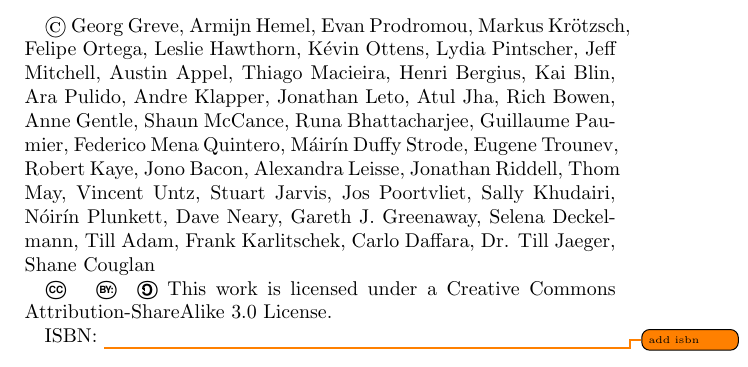
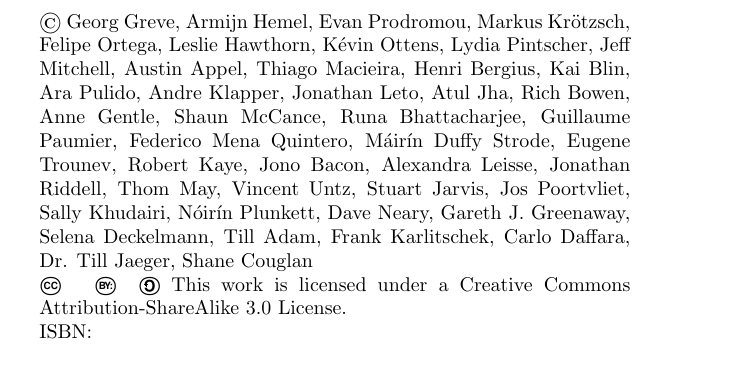
Before and after one commit to Open-Advice/Open-Advice, a LaTeX thesis (Open-Advice.tex): part of page 3 of 312 before the commit and part of page 2 of 310 after it, cut so that both start at the same text. Compiled offline with pdfLaTeX; an older LaTeX class or package is replaced by its successor.

Commit message:
make this a proper title back page

```diff
--- a/Open-Advice.tex
+++ b/Open-Advice.tex
@@ -83,14 +83,12 @@ pdfborder={0 0 0.5}
 \begin{document}
 %\chapterstyle{veelo}
 \frontmatter
-\maketitle
-\newpage
-\vspace*{\fill}
-\textcopyright\ Georg Greve, Armijn Hemel, Evan Prodromou, Markus Krötzsch, Felipe Ortega, Leslie Hawthorn, Kévin Ottens, Lydia Pintscher, Jeff Mitchell, Austin Appel, Thiago Macieira, Henri Bergius, Kai Blin, Ara Pulido, Andre Klapper, Jonathan Leto, Atul Jha, Rich Bowen, Anne Gentle, Shaun McCance, Runa Bhattacharjee, Guillaume Paumier, Federico Mena Quintero, Máirín Duffy Strode, Eugene Trounev, Robert Kaye, Jono Bacon, Alexandra Leisse, Jonathan Riddell, Thom May, Vincent Untz, Stuart Jarvis, Jos Poortvliet, Sally Khudairi, Nóirín Plunkett, Dave Neary, Gareth J. Greenaway, Selena Deckelmann, Till Adam, Frank Karlitschek, Carlo Daffara, Dr. Till Jaeger, Shane Couglan
+\lowertitleback{\textcopyright\ Georg Greve, Armijn Hemel, Evan Prodromou, Markus Krötzsch, Felipe Ortega, Leslie Hawthorn, Kévin Ottens, Lydia Pintscher, Jeff Mitchell, Austin Appel, Thiago Macieira, Henri Bergius, Kai Blin, Ara Pulido, Andre Klapper, Jonathan Leto, Atul Jha, Rich Bowen, Anne Gentle, Shaun McCance, Runa Bhattacharjee, Guillaume Paumier, Federico Mena Quintero, Máirín Duffy Strode, Eugene Trounev, Robert Kaye, Jono Bacon, Alexandra Leisse, Jonathan Riddell, Thom May, Vincent Untz, Stuart Jarvis, Jos Poortvliet, Sally Khudairi, Nóirín Plunkett, Dave Neary, Gareth J. Greenaway, Selena Deckelmann, Till Adam, Frank Karlitschek, Carlo Daffara, Dr. Till Jaeger, Shane Couglan
 
 \cc \bysa This work is licensed under a Creative Commons Attribution-ShareAlike 3.0 License.
 
-ISBN: \todo{add isbn}
+ISBN:}
+\maketitle
 \input{foreword}
 \input{thankyou}
 \tableofcontents*
```
